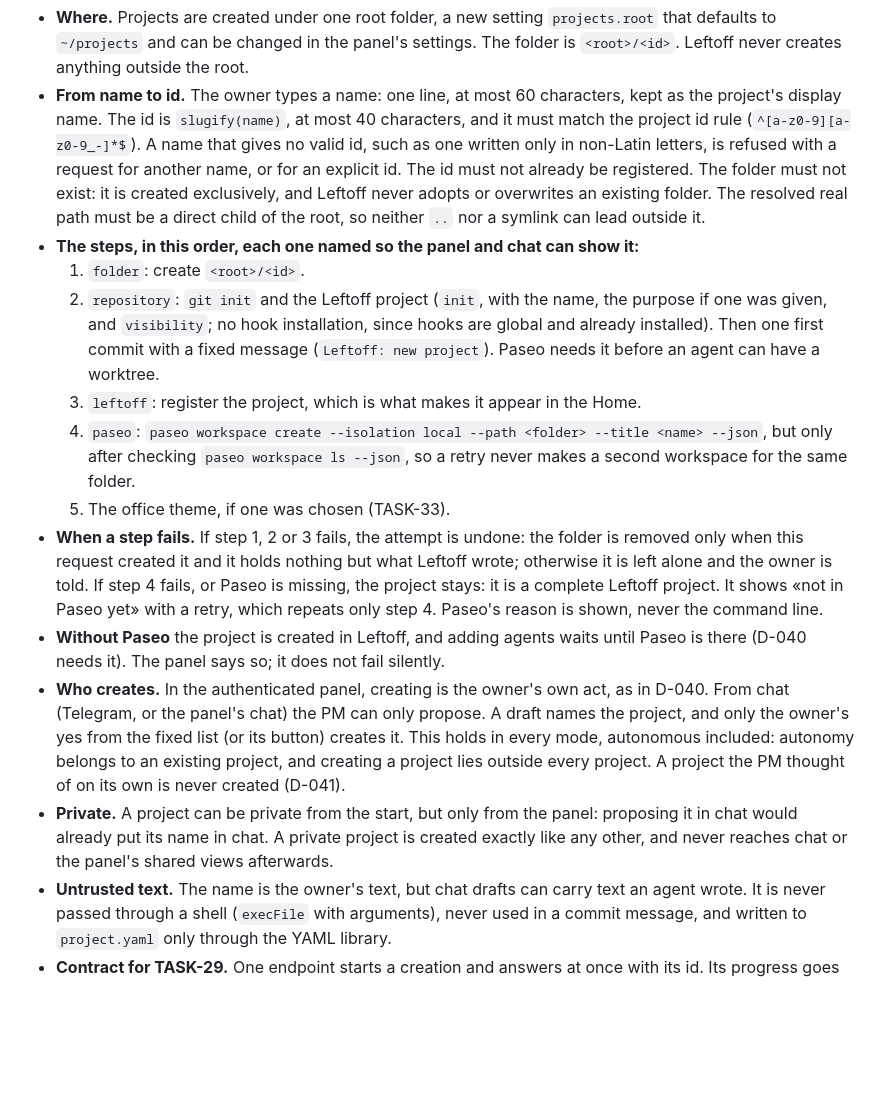
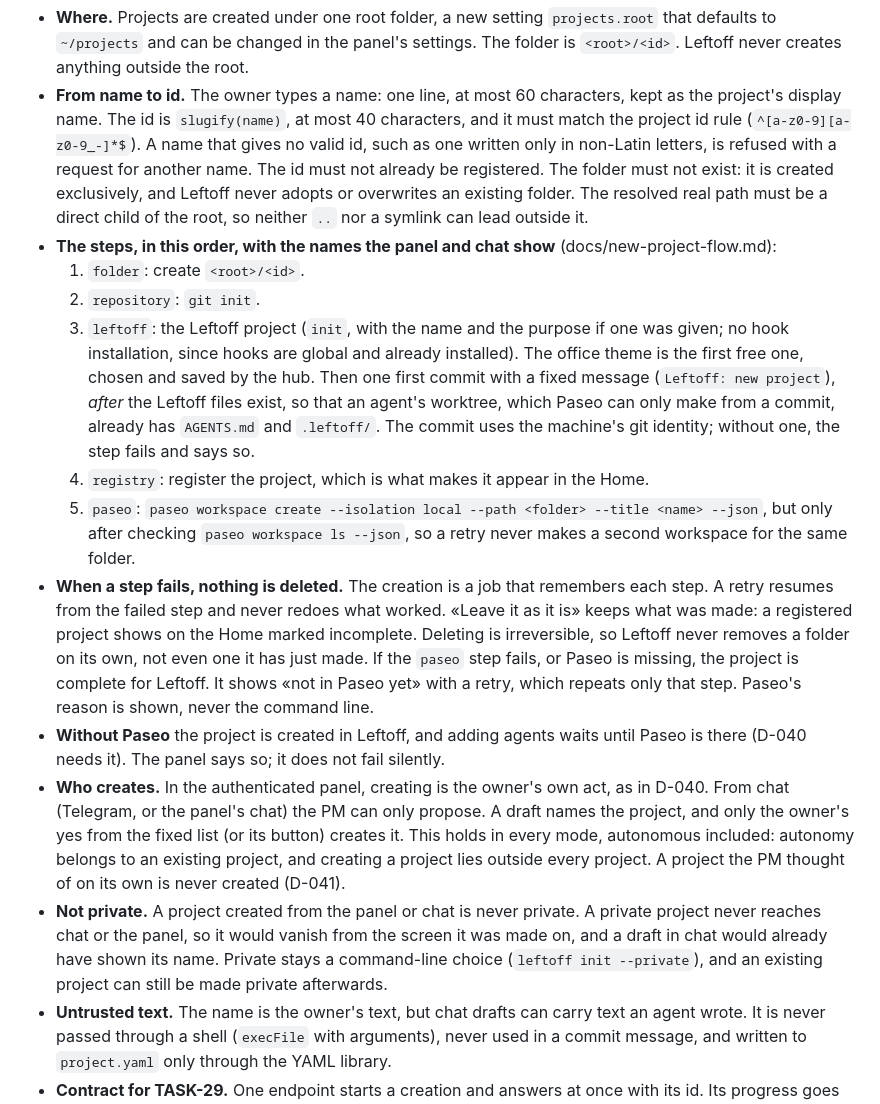
Before and after one commit to maubau/leftoff-agents, a Markdown page: docs/decisions.md, the part around the change. Drawn GitHub-style; blank space fills up the shorter version.

Commit message:
D-056 follows the flow: five named steps, nothing deleted on failure, never private from the panel or chat
Private projects never reach the panel or chat, so they cannot be made there (Anna's
flow, PR #44, was right). The first commit comes after the Leftoff files, so agents'
worktrees have AGENTS.md.

Co-Authored-By: Claude Opus 5.5 <noreply@anthropic.com>

```diff
--- a/docs/decisions.md
+++ b/docs/decisions.md
@@ -1380,22 +1380,25 @@ The owner wants to start a project from Leftoff: give it a name, and Leftoff mak
 - **From name to id.** The owner types a name: one line, at most 60 characters, kept as the project's display name.
   The id is `slugify(name)`, at most 40 characters, and it must match the project id rule (`^[a-z0-9][a-z0-9_-]*$`).
   A name that gives no valid id, such as one written only in non-Latin letters, is refused with a request for another
-  name, or for an explicit id. The id must not already be registered. The folder must not exist: it is created
+  name. The id must not already be registered. The folder must not exist: it is created
   exclusively, and Leftoff never adopts or overwrites an existing folder. The resolved real path must be a direct
   child of the root, so neither `..` nor a symlink can lead outside it.
-- **The steps, in this order, each one named so the panel and chat can show it:**
+- **The steps, in this order, with the names the panel and chat show** (docs/new-project-flow.md):
   1. `folder`: create `<root>/<id>`.
-  2. `repository`: `git init` and the Leftoff project (`init`, with the name, the purpose if one was given, and
-     `visibility`; no hook installation, since hooks are global and already installed). Then one first commit
-     with a fixed message (`Leftoff: new project`). Paseo needs it before an agent can have a worktree.
-  3. `leftoff`: register the project, which is what makes it appear in the Home.
-  4. `paseo`: `paseo workspace create --isolation local --path <folder> --title <name> --json`, but only after
+  2. `repository`: `git init`.
+  3. `leftoff`: the Leftoff project (`init`, with the name and the purpose if one was given; no hook installation,
+     since hooks are global and already installed). The office theme is the first free one, chosen and saved by the
+     hub. Then one first commit with a fixed message (`Leftoff: new project`), *after* the Leftoff files exist, so
+     that an agent's worktree, which Paseo can only make from a commit, already has `AGENTS.md` and `.leftoff/`.
+     The commit uses the machine's git identity; without one, the step fails and says so.
+  4. `registry`: register the project, which is what makes it appear in the Home.
+  5. `paseo`: `paseo workspace create --isolation local --path <folder> --title <name> --json`, but only after
      checking `paseo workspace ls --json`, so a retry never makes a second workspace for the same folder.
-  5. The office theme, if one was chosen (TASK-33).
-- **When a step fails.** If step 1, 2 or 3 fails, the attempt is undone: the folder is removed only when this request
-  created it and it holds nothing but what Leftoff wrote; otherwise it is left alone and the owner is told. If step 4
-  fails, or Paseo is missing, the project stays: it is a complete Leftoff project. It shows «not in Paseo yet» with a
-  retry, which repeats only step 4. Paseo's reason is shown, never the command line.
+- **When a step fails, nothing is deleted.** The creation is a job that remembers each step. A retry resumes from the
+  failed step and never redoes what worked. «Leave it as it is» keeps what was made: a registered project shows on
+  the Home marked incomplete. Deleting is irreversible, so Leftoff never removes a folder on its own, not even one it
+  has just made. If the `paseo` step fails, or Paseo is missing, the project is complete for Leftoff. It shows «not
+  in Paseo yet» with a retry, which repeats only that step. Paseo's reason is shown, never the command line.
 - **Without Paseo** the project is created in Leftoff, and adding agents waits until Paseo is there (D-040 needs it).
   The panel says so; it does not fail silently.
 - **Who creates.** In the authenticated panel, creating is the owner's own act, as in D-040. From chat (Telegram, or
@@ -1403,9 +1406,10 @@ The owner wants to start a project from Leftoff: give it a name, and Leftoff mak
   (or its button) creates it. This holds in every mode, autonomous included: autonomy belongs to an existing project,
   and creating a project lies outside every project. A project the PM thought of on its own is never created
   (D-041).
-- **Private.** A project can be private from the start, but only from the panel: proposing it in chat would already
-  put its name in chat. A private project is created exactly like any other, and never reaches chat or the panel's
-  shared views afterwards.
+- **Not private.** A project created from the panel or chat is never private. A private project never reaches chat
+  or the panel, so it would vanish from the screen it was made on, and a draft in chat would already have shown its
+  name. Private stays a command-line choice (`leftoff init --private`), and an existing project can still be made
+  private afterwards.
 - **Untrusted text.** The name is the owner's text, but chat drafts can carry text an agent wrote. It is never passed
   through a shell (`execFile` with arguments), never used in a commit message, and written to `project.yaml` only
   through the YAML library.
```
